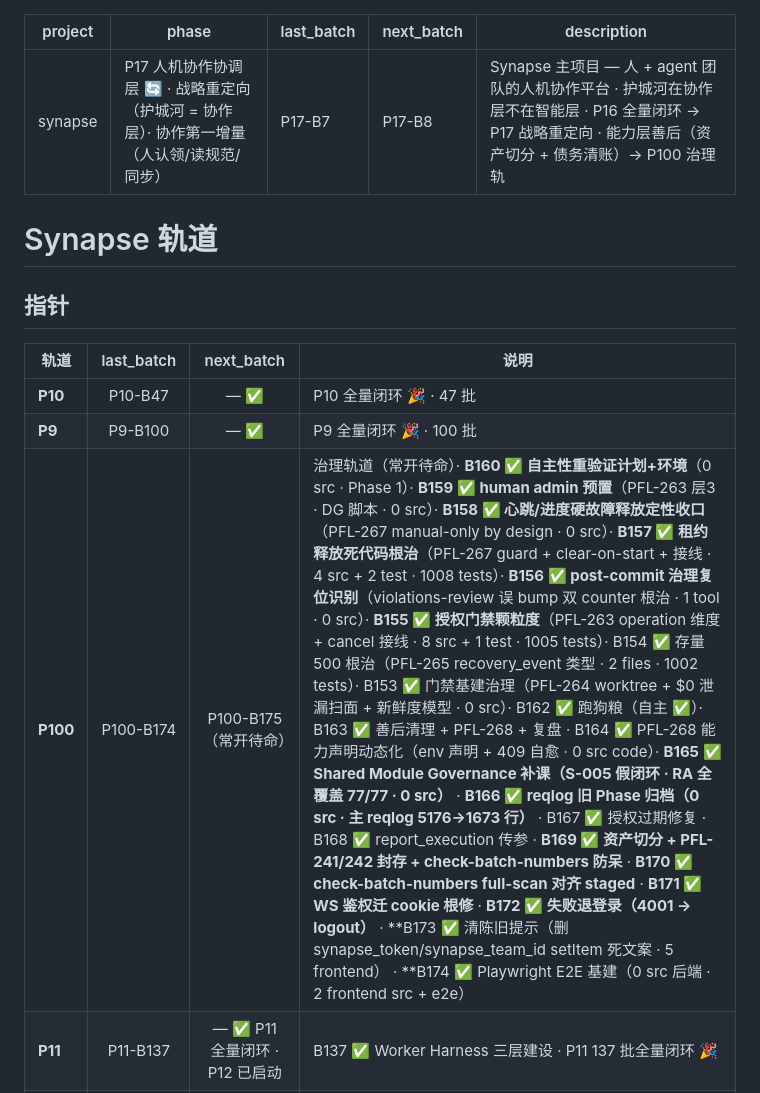
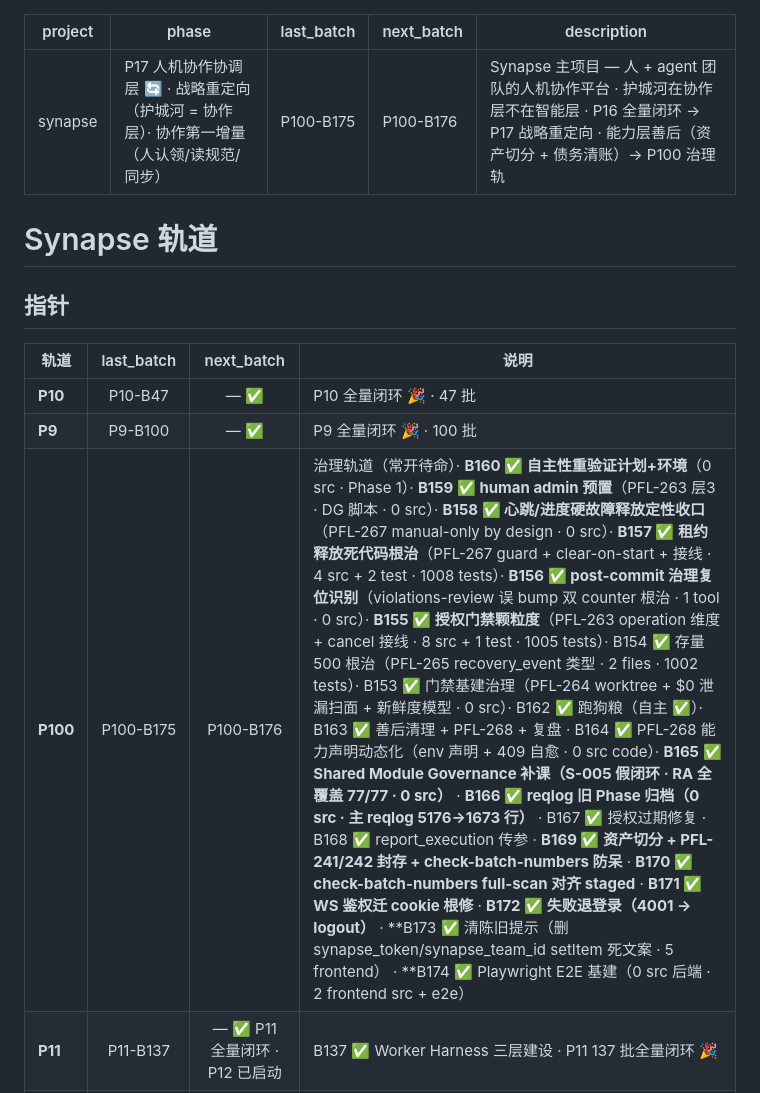
Before and after one commit to Coderkunhe/synapse, a Markdown page: synapse/tracks/synapse.md, the part around the change. GitHub-like rendering.

Commit message:
chore(synapse): P100-B175 Scout — 登记 PFL-272 TaskDetail 事件流 team 级过滤 + track 指针 B175→B176 · 0 src code

```diff
--- a/synapse/tracks/synapse.md
+++ b/synapse/tracks/synapse.md
@@ -1,8 +1,8 @@
 ---
 project: synapse
 phase: P17 人机协作协调层 🔄 · 战略重定向（护城河 = 协作层）· 协作第一增量（人认领/读规范/同步）
-last_batch: P17-B7
-next_batch: P17-B8
+last_batch: P100-B175
+next_batch: P100-B176
 description: Synapse 主项目 — 人 + agent 团队的人机协作平台 · 护城河在协作层不在智能层 · P16 全量闭环 → P17 战略重定向 · 能力层善后（资产切分 + 债务清账）→ P100 治理轨
 ---
 
@@ -14,7 +14,7 @@ description: Synapse 主项目 — 人 + agent 团队的人机协作平台 ·
 |------|:---:|:---:|------|
 | **P10** | P10-B47 | — ✅ | P10 全量闭环 🎉 · 47 批 |
 | **P9** | P9-B100 | — ✅ | P9 全量闭环 🎉 · 100 批 |
-| **P100** | P100-B174 | P100-B175（常开待命）| 治理轨道（常开待命）· **B160 ✅ 自主性重验证计划+环境**（0 src · Phase 1）· **B159 ✅ human admin 预置**（PFL-263 层3 · DG 脚本 · 0 src）· **B158 ✅ 心跳/进度硬故障释放定性收口**（PFL-267 manual-only by design · 0 src）· **B157 ✅ 租约释放死代码根治**（PFL-267 guard + clear-on-start + 接线 · 4 src + 2 test · 1008 tests）· **B156 ✅ post-commit 治理复位识别**（violations-review 误 bump 双 counter 根治 · 1 tool · 0 src）· **B155 ✅ 授权门禁颗粒度**（PFL-263 operation 维度 + cancel 接线 · 8 src + 1 test · 1005 tests）· B154 ✅ 存量 500 根治（PFL-265 recovery_event 类型 · 2 files · 1002 tests）· B153 ✅ 门禁基建治理（PFL-264 worktree + $0 泄漏扫面 + 新鲜度模型 · 0 src）· B162 ✅ 跑狗粮（自主 ✅）· B163 ✅ 善后清理 + PFL-268 + 复盘 · B164 ✅ PFL-268 能力声明动态化（env 声明 + 409 自愈 · 0 src code）· **B165 ✅ Shared Module Governance 补课（S-005 假闭环 · RA 全覆盖 77/77 · 0 src）** · **B166 ✅ reqlog 旧 Phase 归档（0 src · 主 reqlog 5176→1673 行）** · B167 ✅ 授权过期修复 · B168 ✅ report_execution 传参 · **B169 ✅ 资产切分 + PFL-241/242 封存 + check-batch-numbers 防呆** · **B170 ✅ check-batch-numbers full-scan 对齐 staged** · **B171 ✅ WS 鉴权迁 cookie 根修** · **B172 ✅ 失败退登录（4001 → logout）** · **B173 ✅ 清陈旧提示（删 synapse_token/synapse_team_id setItem 死文案 · 5 frontend） · **B174 ✅ Playwright E2E 基建（0 src 后端 · 2 frontend src + e2e）|
+| **P100** | P100-B175 | P100-B176 | 治理轨道（常开待命）· **B160 ✅ 自主性重验证计划+环境**（0 src · Phase 1）· **B159 ✅ human admin 预置**（PFL-263 层3 · DG 脚本 · 0 src）· **B158 ✅ 心跳/进度硬故障释放定性收口**（PFL-267 manual-only by design · 0 src）· **B157 ✅ 租约释放死代码根治**（PFL-267 guard + clear-on-start + 接线 · 4 src + 2 test · 1008 tests）· **B156 ✅ post-commit 治理复位识别**（violations-review 误 bump 双 counter 根治 · 1 tool · 0 src）· **B155 ✅ 授权门禁颗粒度**（PFL-263 operation 维度 + cancel 接线 · 8 src + 1 test · 1005 tests）· B154 ✅ 存量 500 根治（PFL-265 recovery_event 类型 · 2 files · 1002 tests）· B153 ✅ 门禁基建治理（PFL-264 worktree + $0 泄漏扫面 + 新鲜度模型 · 0 src）· B162 ✅ 跑狗粮（自主 ✅）· B163 ✅ 善后清理 + PFL-268 + 复盘 · B164 ✅ PFL-268 能力声明动态化（env 声明 + 409 自愈 · 0 src code）· **B165 ✅ Shared Module Governance 补课（S-005 假闭环 · RA 全覆盖 77/77 · 0 src）** · **B166 ✅ reqlog 旧 Phase 归档（0 src · 主 reqlog 5176→1673 行）** · B167 ✅ 授权过期修复 · B168 ✅ report_execution 传参 · **B169 ✅ 资产切分 + PFL-241/242 封存 + check-batch-numbers 防呆** · **B170 ✅ check-batch-numbers full-scan 对齐 staged** · **B171 ✅ WS 鉴权迁 cookie 根修** · **B172 ✅ 失败退登录（4001 → logout）** · **B173 ✅ 清陈旧提示（删 synapse_token/synapse_team_id setItem 死文案 · 5 frontend） · **B174 ✅ Playwright E2E 基建（0 src 后端 · 2 frontend src + e2e）|
 | **P11** | P11-B137 | — ✅ P11 全量闭环 · P12 已启动 | B137 ✅ Worker Harness 三层建设 · P11 137 批全量闭环 🎉 |
 | **P12** | P12-B52 | — ✅ P12 全量闭环 🎉 | B1-B52 ✅ · 52 批 · 1O+2B 协作达成 · 诚实复盘完成 |
 | **P13** | **P13-B13** | — ✅ P13 全量闭环 🎉 | B1→B13 ✅ · 13 批 · 897 tests · 5/5 成功标准 · P14 已闭环 |
```
